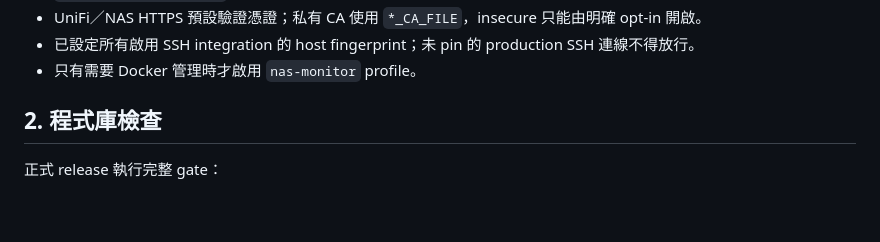
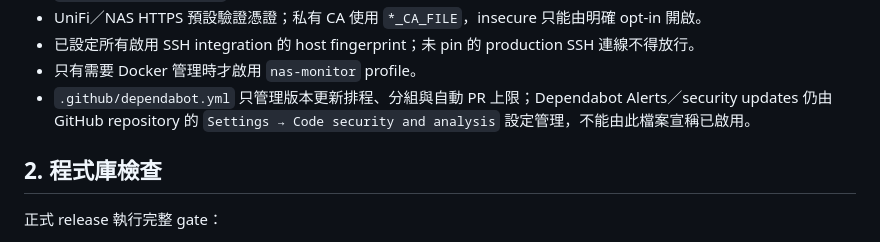
Before and after one commit to steven87090799/unifi-smarthub, a Markdown page: docs/operations/PRODUCTION-RELEASE-CHECKLIST.md, the part around the change. Rendered like a GitHub page; blank space fills up the shorter version.

```diff
--- a/docs/operations/PRODUCTION-RELEASE-CHECKLIST.md
+++ b/docs/operations/PRODUCTION-RELEASE-CHECKLIST.md
@@ -20,6 +20,7 @@
 - UniFi／NAS HTTPS 預設驗證憑證；私有 CA 使用 `*_CA_FILE`，insecure 只能由明確 opt-in 開啟。
 - 已設定所有啟用 SSH integration 的 host fingerprint；未 pin 的 production SSH 連線不得放行。
 - 只有需要 Docker 管理時才啟用 `nas-monitor` profile。
+- `.github/dependabot.yml` 只管理版本更新排程、分組與自動 PR 上限；Dependabot Alerts／security updates 仍由 GitHub repository 的 `Settings → Code security and analysis` 設定管理，不能由此檔案宣稱已啟用。
 
 ## 2. 程式庫檢查
 
```
Also changed, not shown: docs/reports/PRODUCTION_FINALIZATION_AUDIT.md (+7 -2 lines).
